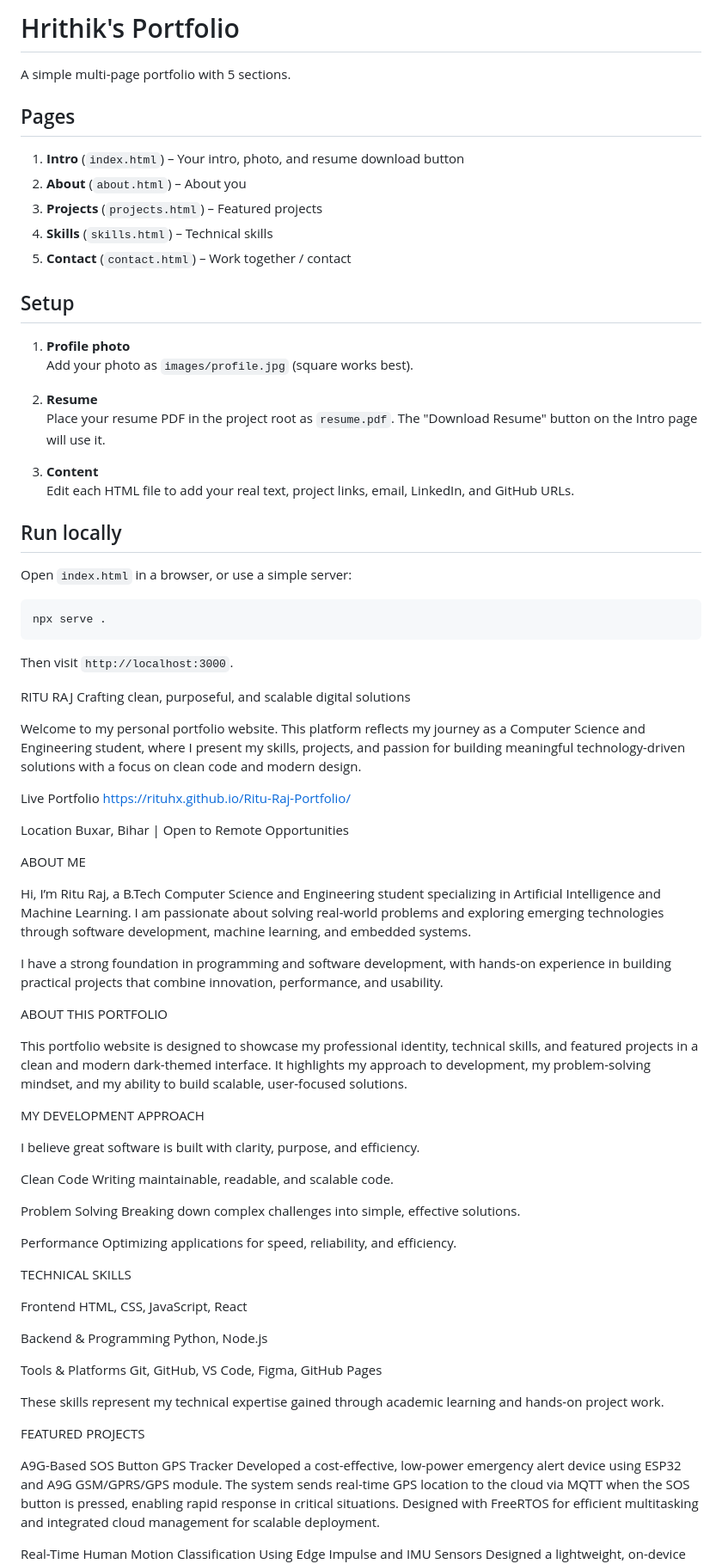
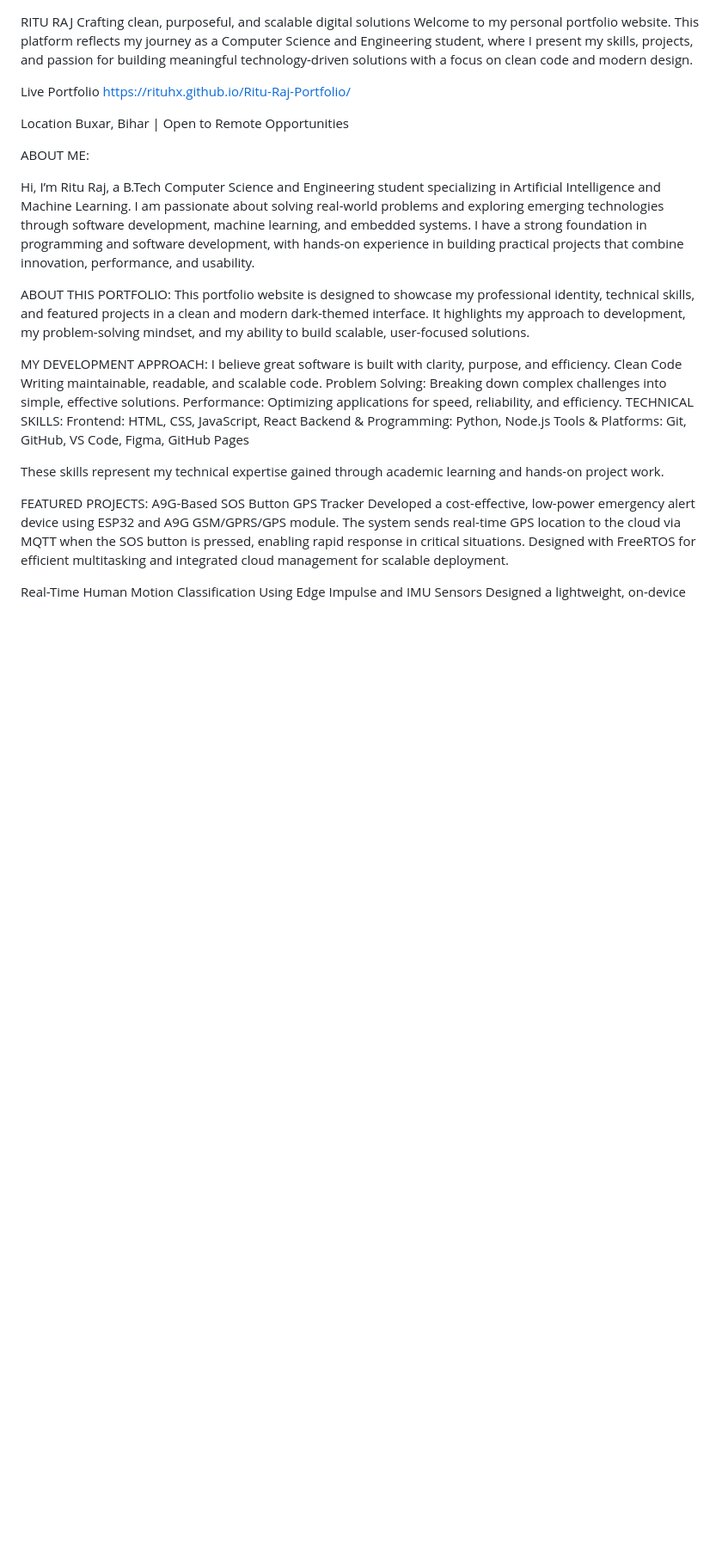
Before and after one commit to rituhx/Ritu-Raj-Portfolio, a Markdown page: README.md, the part around the change. Shown at 86% size. Rendered like a GitHub page; blank space fills up the shorter version.

Commit message:
Update README.md
My personal portfolio website highlights my skills, projects, and experience in computer science, artificial intelligence, and machine learning. It features hands-on work in software development, embedded systems, and real-time machine learning applications, built with a focus on clean code, scalability, and performance.

````diff
--- a/README.md
+++ b/README.md
@@ -1,42 +1,5 @@
-# Hrithik's Portfolio
-
-A simple multi-page portfolio with 5 sections.
-
-## Pages
-
-1. **Intro** (`index.html`) – Your intro, photo, and resume download button
-2. **About** (`about.html`) – About you
-3. **Projects** (`projects.html`) – Featured projects
-4. **Skills** (`skills.html`) – Technical skills
-5. **Contact** (`contact.html`) – Work together / contact
-
-## Setup
-
-1. **Profile photo**
-   Add your photo as `images/profile.jpg` (square works best).
-
-2. **Resume**
-   Place your resume PDF in the project root as `resume.pdf`. The "Download Resume" button on the Intro page will use it.
-
-3. **Content**
-   Edit each HTML file to add your real text, project links, email, LinkedIn, and GitHub URLs.
-
-## Run locally
-
-Open `index.html` in a browser, or use a simple server:
-
-```bash
-npx serve .
-```
-
-Then visit `http://localhost:3000`.
-
-
-
-
 RITU RAJ
 Crafting clean, purposeful, and scalable digital solutions
-
 Welcome to my personal portfolio website. This platform reflects my journey as a Computer Science and Engineering student, where I present my skills, projects, and passion for building meaningful technology-driven solutions with a focus on clean code and modern design.
 
 Live Portfolio
@@ -45,44 +8,33 @@ https://rituhx.github.io/Ritu-Raj-Portfolio/
 Location
 Buxar, Bihar | Open to Remote Opportunities
 
-ABOUT ME
+ABOUT ME:
 
 Hi, I’m Ritu Raj, a B.Tech Computer Science and Engineering student specializing in Artificial Intelligence and Machine Learning. I am passionate about solving real-world problems and exploring emerging technologies through software development, machine learning, and embedded systems.
-
 I have a strong foundation in programming and software development, with hands-on experience in building practical projects that combine innovation, performance, and usability.
 
-ABOUT THIS PORTFOLIO
-
+ABOUT THIS PORTFOLIO:
 This portfolio website is designed to showcase my professional identity, technical skills, and featured projects in a clean and modern dark-themed interface. It highlights my approach to development, my problem-solving mindset, and my ability to build scalable, user-focused solutions.
 
-MY DEVELOPMENT APPROACH
-
+MY DEVELOPMENT APPROACH:
 I believe great software is built with clarity, purpose, and efficiency.
-
 Clean Code
 Writing maintainable, readable, and scalable code.
-
-Problem Solving
+Problem Solving:
 Breaking down complex challenges into simple, effective solutions.
-
-Performance
+Performance:
 Optimizing applications for speed, reliability, and efficiency.
-
-TECHNICAL SKILLS
-
-Frontend
+TECHNICAL SKILLS:
+Frontend:
 HTML, CSS, JavaScript, React
-
-Backend & Programming
+Backend & Programming:
 Python, Node.js
-
-Tools & Platforms
+Tools & Platforms:
 Git, GitHub, VS Code, Figma, GitHub Pages
 
 These skills represent my technical expertise gained through academic learning and hands-on project work.
 
-FEATURED PROJECTS
-
+FEATURED PROJECTS:
 A9G-Based SOS Button GPS Tracker
 Developed a cost-effective, low-power emergency alert device using ESP32 and A9G GSM/GPRS/GPS module. The system sends real-time GPS location to the cloud via MQTT when the SOS button is pressed, enabling rapid response in critical situations. Designed with FreeRTOS for efficient multitasking and integrated cloud management for scalable deployment.
 
````
